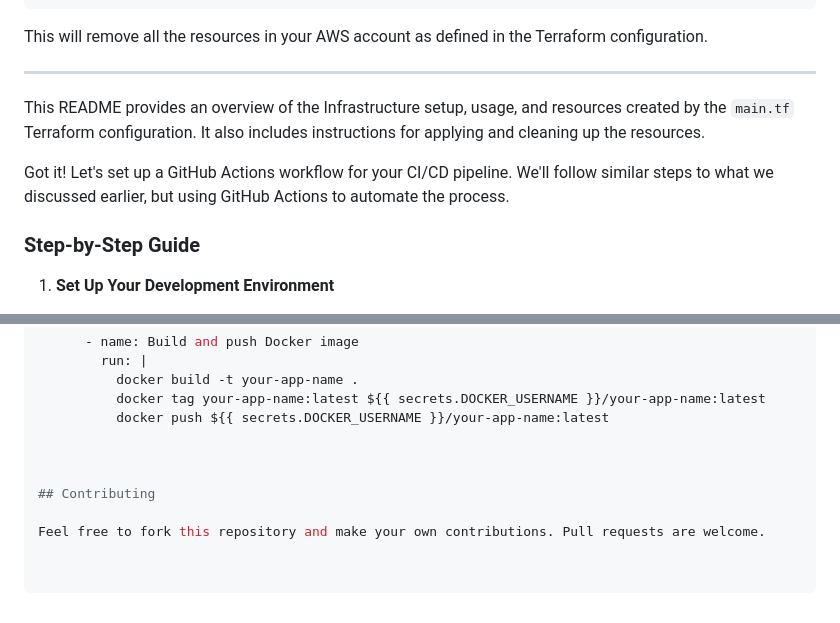
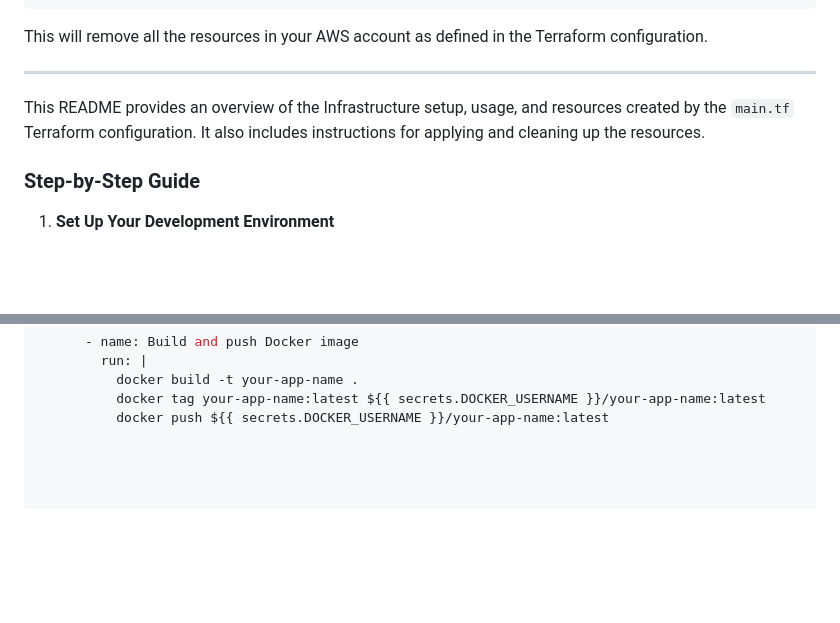
Before and after one commit to raphgm/spring-react-example, a Markdown page: README.md, 2 parts joined by grey strips. Drawn GitHub-style; blank space fills up the shorter version.

```diff
--- a/README.md
+++ b/README.md
@@ -294,7 +294,6 @@ This will remove all the resources in your AWS account as defined in the Terrafo
 
 This README provides an overview of the Infrastructure setup, usage, and resources created by the `main.tf` Terraform configuration. It also includes instructions for applying and cleaning up the resources.
 
-Got it! Let's set up a GitHub Actions workflow for your CI/CD pipeline. We'll follow similar steps to what we discussed earlier, but using GitHub Actions to automate the process.
 
 ### Step-by-Step Guide
 
@@ -530,9 +383,3 @@ jobs:
           docker build -t your-app-name .
           docker tag your-app-name:latest ${{ secrets.DOCKER_USERNAME }}/your-app-name:latest
           docker push ${{ secrets.DOCKER_USERNAME }}/your-app-name:latest
-
-
-
-## Contributing
-
-Feel free to fork this repository and make your own contributions. Pull requests are welcome.
```
Also changed, not shown: other parts of README.md (+0 -146 lines).
